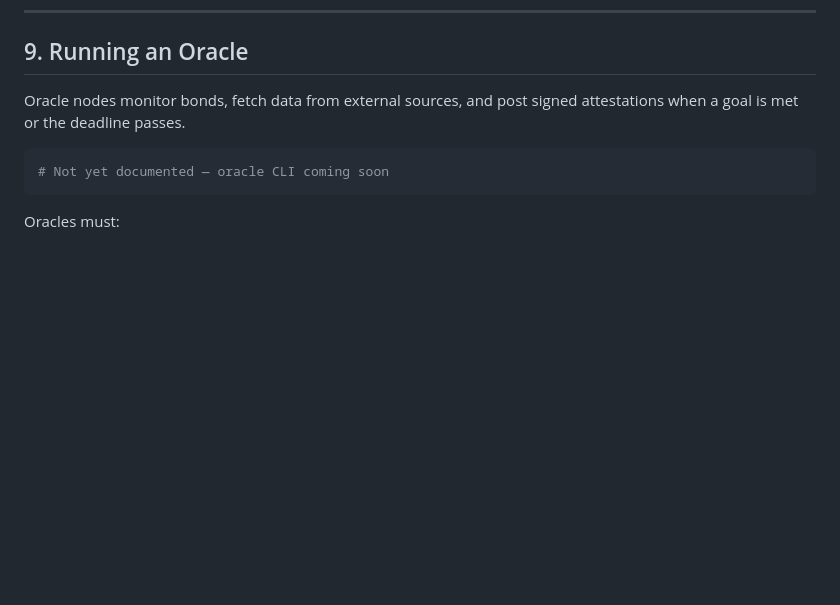
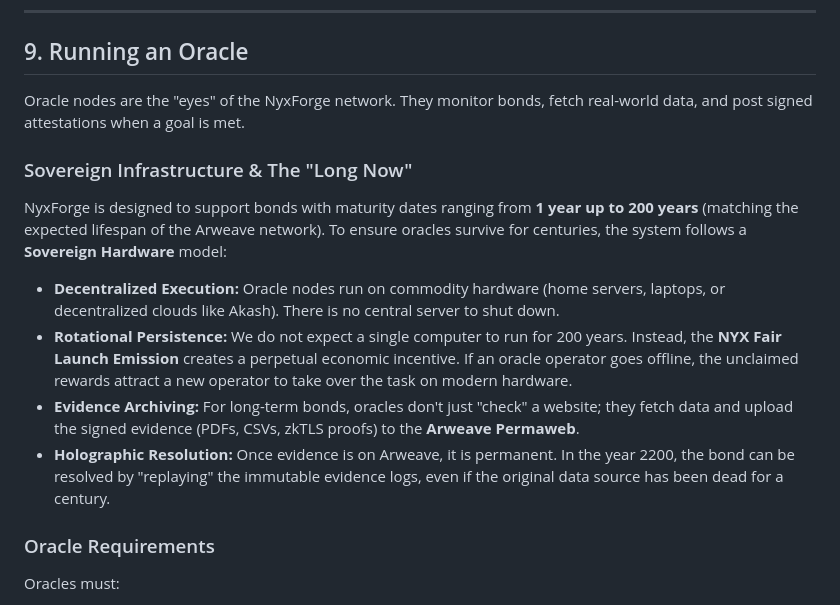
Before and after one commit to archerships/nyxforge, a Markdown page: docs/user-manual.md, the part around the change. Rendered like a GitHub page; blank space fills up the shorter version.

````diff
--- a/docs/user-manual.md
+++ b/docs/user-manual.md
@@ -549,13 +549,17 @@ no on-chain link to the bond note that was burned.
 
 ## 9. Running an Oracle
 
-Oracle nodes monitor bonds, fetch data from external sources, and post signed
-attestations when a goal is met or the deadline passes.
+Oracle nodes are the "eyes" of the NyxForge network. They monitor bonds, fetch real-world data, and post signed attestations when a goal is met.
 
-```bash
-# Not yet documented — oracle CLI coming soon
-```
+### Sovereign Infrastructure & The "Long Now"
+NyxForge is designed to support bonds with maturity dates ranging from **1 year up to 200 years** (matching the expected lifespan of the Arweave network). To ensure oracles survive for centuries, the system follows a **Sovereign Hardware** model:
 
+- **Decentralized Execution:** Oracle nodes run on commodity hardware (home servers, laptops, or decentralized clouds like Akash). There is no central server to shut down.
+- **Rotational Persistence:** We do not expect a single computer to run for 200 years. Instead, the **NYX Fair Launch Emission** creates a perpetual economic incentive. If an oracle operator goes offline, the unclaimed rewards attract a new operator to take over the task on modern hardware.
+- **Evidence Archiving:** For long-term bonds, oracles don't just "check" a website; they fetch data and upload the signed evidence (PDFs, CSVs, zkTLS proofs) to the **Arweave Permaweb**.
+- **Holographic Resolution:** Once evidence is on Arweave, it is permanent. In the year 2200, the bond can be resolved by "replaying" the immutable evidence logs, even if the original data source has been dead for a century.
+
+### Oracle Requirements
 Oracles must:
 
 - Hold the oracle public key registered in the bond's `OracleSpec`.
````
Also changed, not shown: docs/ao-strategy.md (+4 -3 lines), docs/oracle-spec.md (+25 -3 lines).
